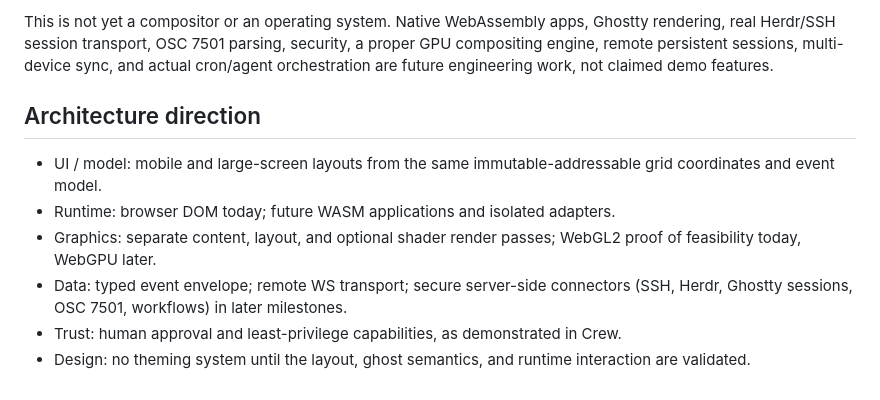
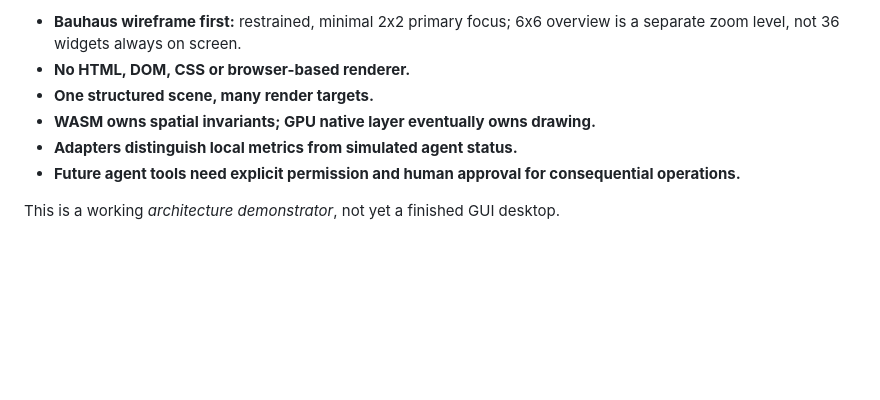
Before and after one commit to taituo/kijo, a Markdown page: README.md, the part around one of its changes. Rendered like a GitHub page; blank space fills up the shorter version.

```diff
--- a/README.md
+++ b/README.md
@@ -50,11 +60,9 @@ The spatial model is six by six, with **content tiles** and **ghost reservations
 
-This is not yet a compositor or an operating system. Native WebAssembly apps, Ghostty rendering, real Herdr/SSH session transport, OSC 7501 parsing, security, a proper GPU compositing engine, remote persistent sessions, multi-device sync, and actual cron/agent orchestration are future engineering work, not claimed demo features.
+- **Bauhaus wireframe first:** restrained, minimal 2x2 primary focus; 6x6 overview is a separate zoom level, not 36 widgets always on screen.
+- **No HTML, DOM, CSS or browser-based renderer.**
+- **One structured scene, many render targets.**
+- **WASM owns spatial invariants; GPU native layer eventually owns drawing.**
+- **Adapters distinguish local metrics from simulated agent status.**
+- **Future agent tools need explicit permission and human approval for consequential operations.**
 
-## Architecture direction
-
-- UI / model: mobile and large-screen layouts from the same immutable-addressable grid coordinates and event model.
-- Runtime: browser DOM today; future WASM applications and isolated adapters.
-- Graphics: separate content, layout, and optional shader render passes; WebGL2 proof of feasibility today, WebGPU later.
-- Data: typed event envelope; remote WS transport; secure server-side connectors (SSH, Herdr, Ghostty sessions, OSC 7501, workflows) in later milestones.
-- Trust: human approval and least-privilege capabilities, as demonstrated in Crew.
-- Design: no theming system until the layout, ghost semantics, and runtime interaction are validated.
+This is a working *architecture demonstrator*, not yet a finished GUI desktop.
```
Also changed, not shown: other parts of README.md (+41 -31 lines).
